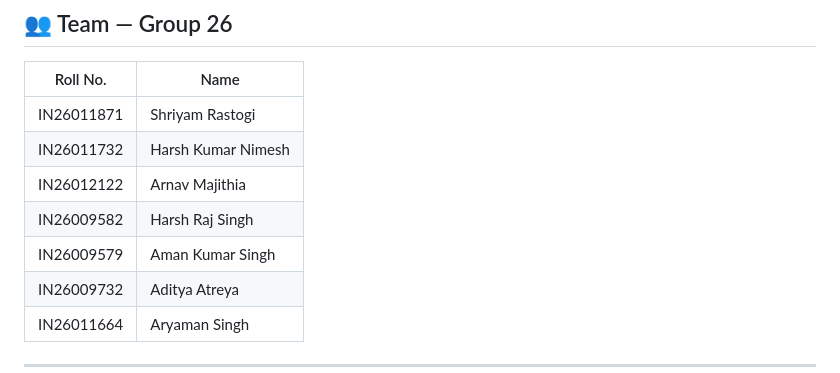
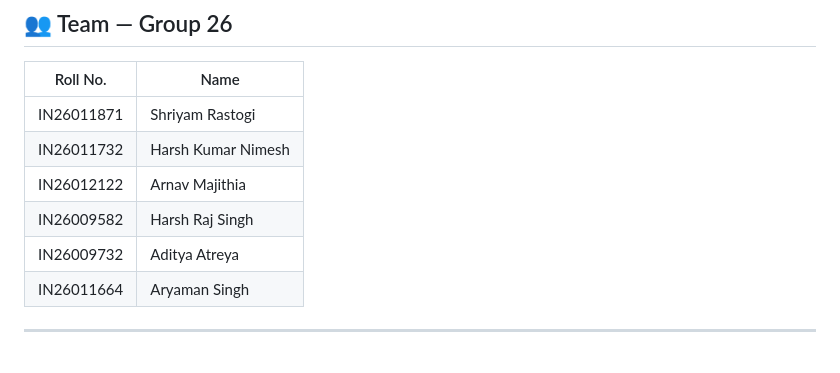
Before and after one commit to HarshKN721/ATC-Simulation-and-Testing-Framework-mpOnline, a Markdown page: README.md, the part around the change. Drawn GitHub-style.

```diff
--- a/README.md
+++ b/README.md
@@ -35,7 +35,6 @@ This project builds a **two-layer software framework** — a Simulation Engine a
 | IN26011732 | Harsh Kumar Nimesh |
 | IN26012122 | Arnav Majithia |
 | IN26009582 | Harsh Raj Singh |
-| IN26009579 | Aman Kumar Singh |
 | IN26009732 | Aditya Atreya |
 | IN26011664 | Aryaman Singh |
 
```
